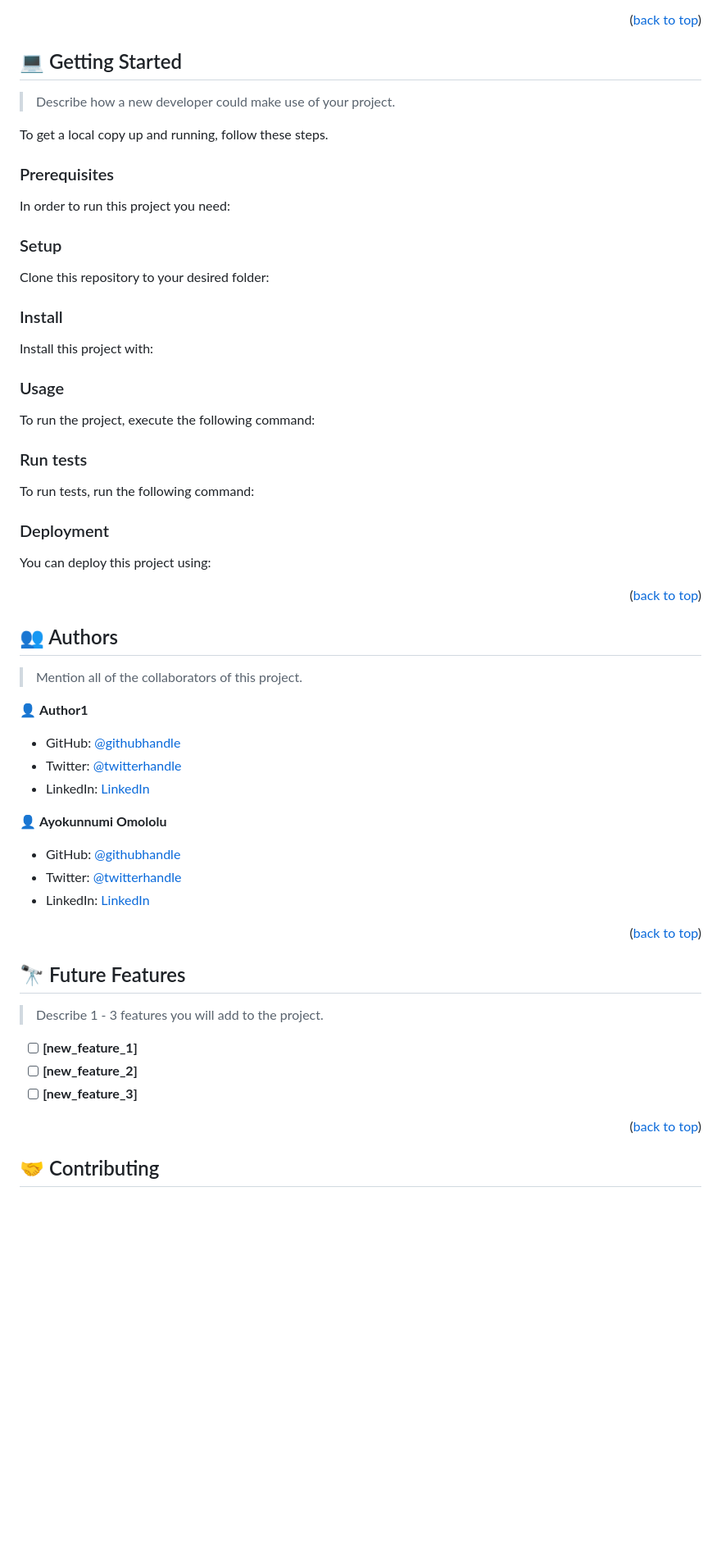
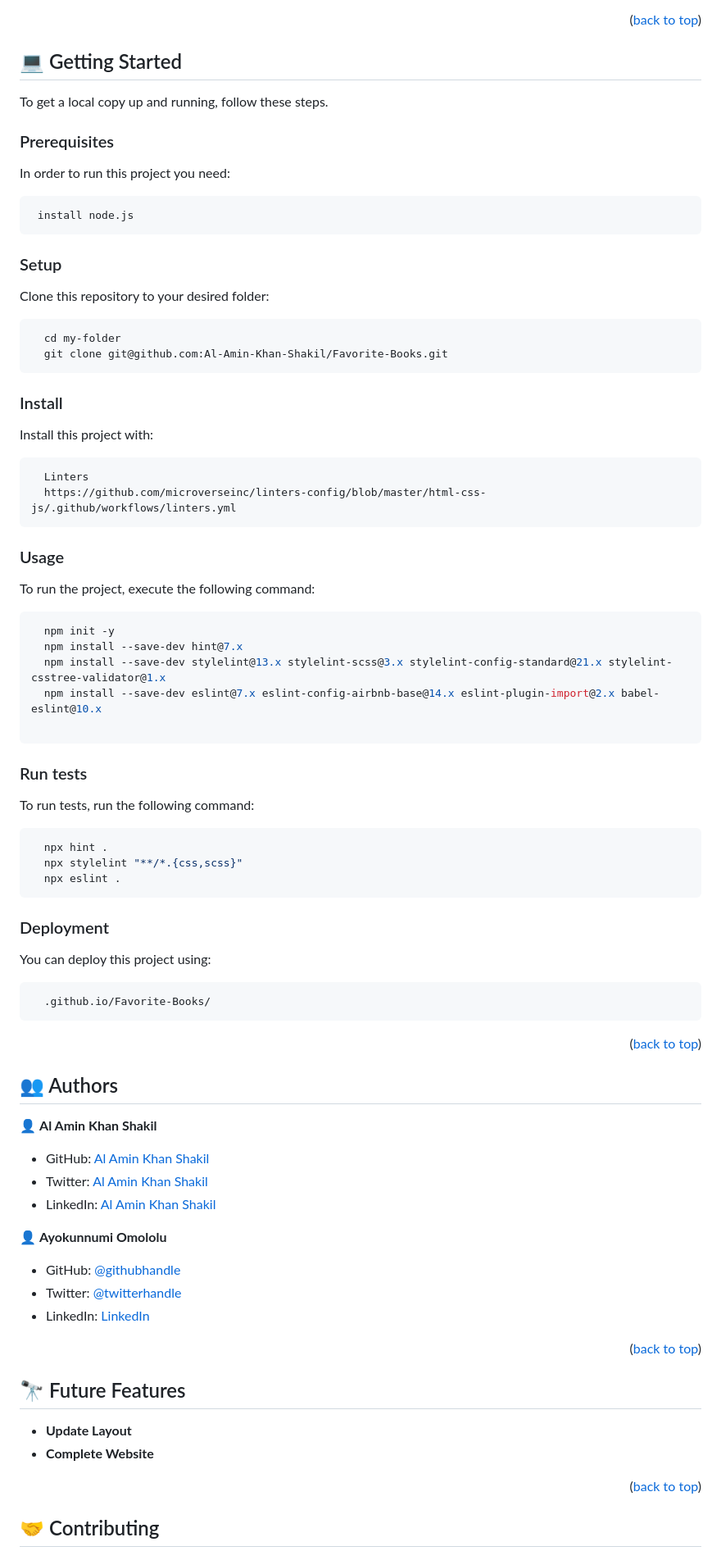
Before and after one commit to Al-Amin-Khan-Shakil/Favorite-Books, a Markdown page: README.md, the part around one of its changes. Shown at 82% size. Drawn GitHub-style; blank space fills up the shorter version.

````diff
--- a/README.md
+++ b/README.md
@@ -122,83 +69,64 @@ For more information on the importance of a professional README for your reposit
 
 ## 💻 Getting Started <a name="getting-started"></a>
 
-> Describe how a new developer could make use of your project.
-
 To get a local copy up and running, follow these steps.
 
 ### Prerequisites
 
 In order to run this project you need:
 
-<!--
-Example command:
-
 ```sh
- gem install rails
+ install node.js
 ```
- -->
 
 ### Setup
 
 Clone this repository to your desired folder:
 
-<!--
-Example commands:
-
 ```sh
   cd my-folder
-  git clone git@github.com:myaccount/my-project.git
+  git clone git@github.com:Al-Amin-Khan-Shakil/Favorite-Books.git
 ```
---->
 
 ### Install
 
 Install this project with:
 
-<!--
-Example command:
-
 ```sh
-  cd my-project
-  gem install
+  Linters
+  https://github.com/microverseinc/linters-config/blob/master/html-css-js/.github/workflows/linters.yml
 ```
---->
 
 ### Usage
 
 To run the project, execute the following command:
 
-<!--
-Example command:
 
 ```sh
-  rails server
+  npm init -y
+  npm install --save-dev hint@7.x
+  npm install --save-dev stylelint@13.x stylelint-scss@3.x stylelint-config-standard@21.x stylelint-csstree-validator@1.x
+  npm install --save-dev eslint@7.x eslint-config-airbnb-base@14.x eslint-plugin-import@2.x babel-eslint@10.x
+
 ```
---->
 
 ### Run tests
 
 To run tests, run the following command:
 
-<!--
-Example command:
-
 ```sh
-  bin/rails test test/models/article_test.rb
+  npx hint .
+  npx stylelint "**/*.{css,scss}"
+  npx eslint .
 ```
---->
 
 ### Deployment
 
 You can deploy this project using:
 
-<!--
-Example:
-
 ```sh
-
+  .github.io/Favorite-Books/
 ```
- -->
 
 <p align="right">(<a href="#readme-top">back to top</a>)</p>
 
@@ -206,13 +134,11 @@ Example:
 
 ## 👥 Authors <a name="authors"></a>
 
-> Mention all of the collaborators of this project.
+👤 **Al Amin Khan Shakil**
 
-👤 **Author1**
-
-- GitHub: [@githubhandle](https://github.com/githubhandle)
-- Twitter: [@twitterhandle](https://twitter.com/twitterhandle)
-- LinkedIn: [LinkedIn](https://linkedin.com/in/linkedinhandle)
+- GitHub: [Al Amin Khan Shakil](https://github.com/Al-Amin-Khan-Shakil)
+- Twitter: [Al Amin Khan Shakil](https://https://twitter.com/AlAminKhan85004)
+- LinkedIn: [Al Amin Khan Shakil](https://https://www.linkedin.com/in/al-amin-khan-shakil-5a3b29252/)
 
 👤 **Ayokunnumi Omololu**
 
@@ -226,11 +152,8 @@ Example:
 
 ## 🔭 Future Features <a name="future-features"></a>
 
-> Describe 1 - 3 features you will add to the project.
-
-- [ ] **[new_feature_1]**
-- [ ] **[new_feature_2]**
-- [ ] **[new_feature_3]**
+- **Update Layout**
+- **Complete Website**
 
 <p align="right">(<a href="#readme-top">back to top</a>)</p>
 
````
Also changed, not shown: other parts of README.md (+18 -79 lines).
